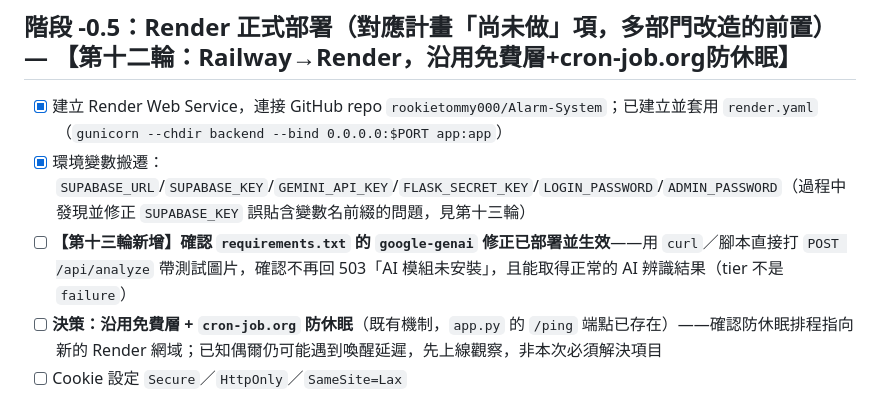
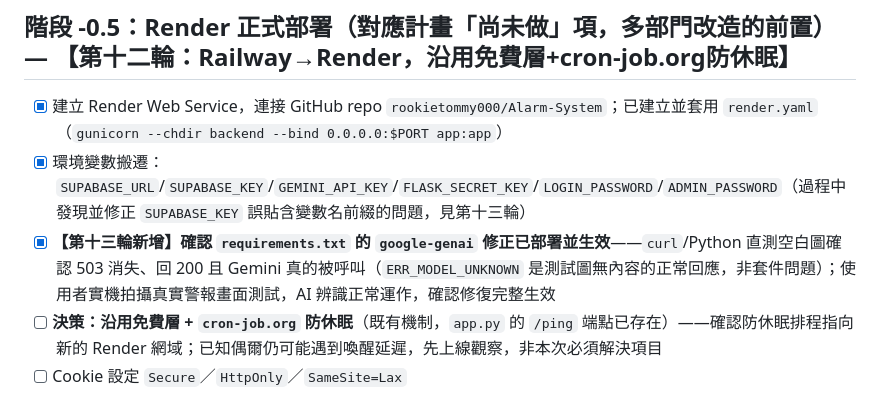
Before and after one commit to rookietommy000/Alarm-System, a Markdown page: EXECUTION_CHECKLIST.md, the part around the change. Rendered like a GitHub page.

```diff
--- a/EXECUTION_CHECKLIST.md
+++ b/EXECUTION_CHECKLIST.md
@@ -42,7 +42,7 @@
 
 - [x] 建立 Render Web Service，連接 GitHub repo `rookietommy000/Alarm-System`；已建立並套用 `render.yaml`（`gunicorn --chdir backend --bind 0.0.0.0:$PORT app:app`）
 - [x] 環境變數搬遷：`SUPABASE_URL`/`SUPABASE_KEY`/`GEMINI_API_KEY`/`FLASK_SECRET_KEY`/`LOGIN_PASSWORD`/`ADMIN_PASSWORD`（過程中發現並修正 `SUPABASE_KEY` 誤貼含變數名前綴的問題，見第十三輪）
-- [ ] **【第十三輪新增】確認 `requirements.txt` 的 `google-genai` 修正已部署並生效**——用 `curl`／腳本直接打 `POST /api/analyze` 帶測試圖片，確認不再回 503「AI 模組未安裝」，且能取得正常的 AI 辨識結果（tier 不是 `failure`）
+- [x] **【第十三輪新增】確認 `requirements.txt` 的 `google-genai` 修正已部署並生效**——`curl`/Python 直測空白圖確認 503 消失、回 200 且 Gemini 真的被呼叫（`ERR_MODEL_UNKNOWN` 是測試圖無內容的正常回應，非套件問題）；使用者實機拍攝真實警報畫面測試，AI 辨識正常運作，確認修復完整生效
 - [ ] **決策：沿用免費層 + `cron-job.org` 防休眠**（既有機制，`app.py` 的 `/ping` 端點已存在）——確認防休眠排程指向新的 Render 網域；已知偶爾仍可能遇到喚醒延遲，先上線觀察，非本次必須解決項目
 - [ ] Cookie 設定 `Secure`／`HttpOnly`／`SameSite=Lax`
 - [ ] **確認 Service Worker 在 HTTPS 下的實際行為**——Service Worker 只在 HTTPS（或 `localhost`）下運作，本機一直是 HTTP 環境，代表 PWA 快取行為（含 5.4 節當作安全機制在處理的 `/api/*` 排除快取、`activate` 清除舊快取）從未在真實環境跑過，Render 部署後必須重新走一次階段 14 的 SW 手動驗證步驟
```
Also changed, not shown: PLAN_department_isolation.md (+1 -1 lines).
